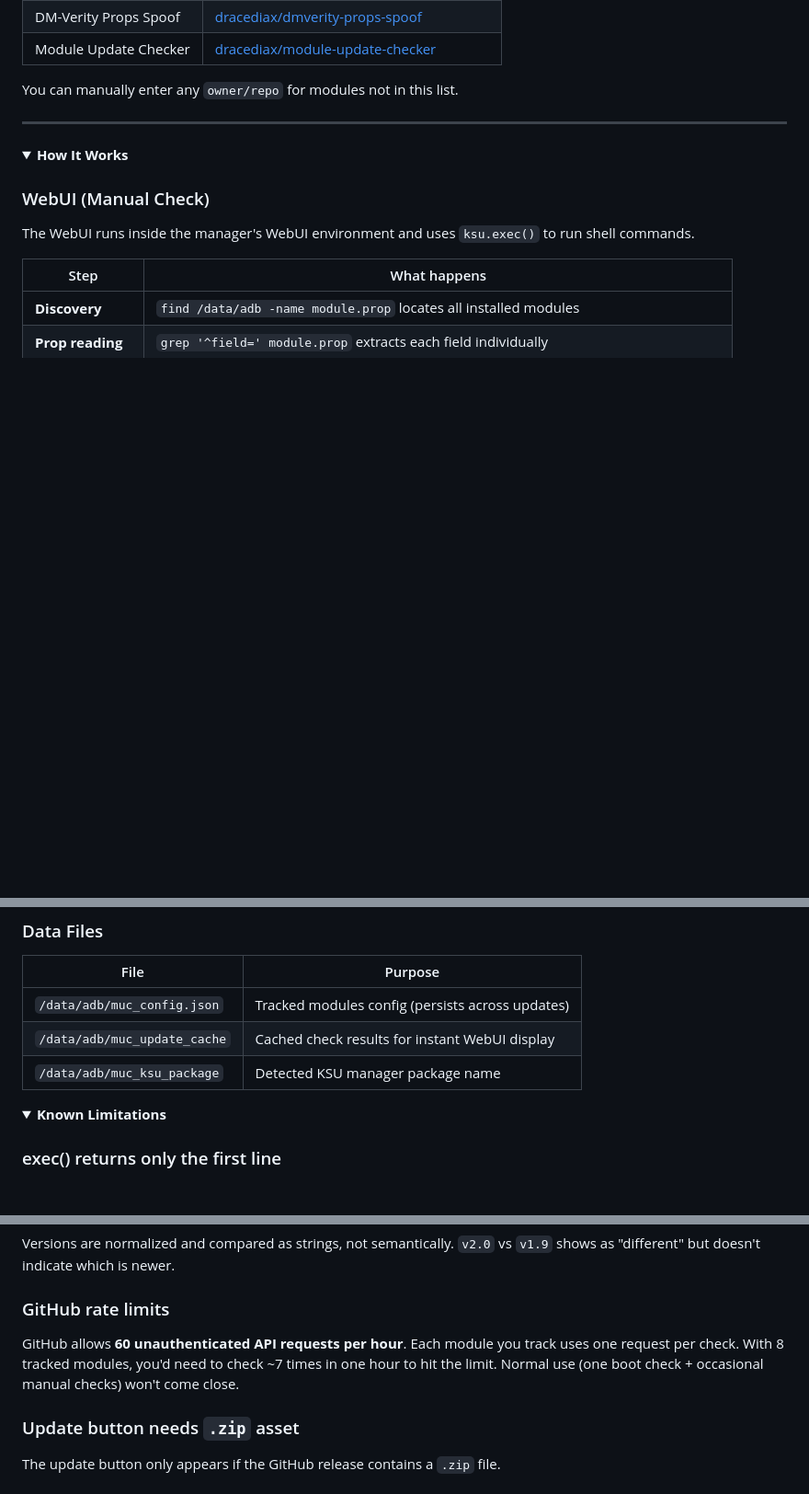
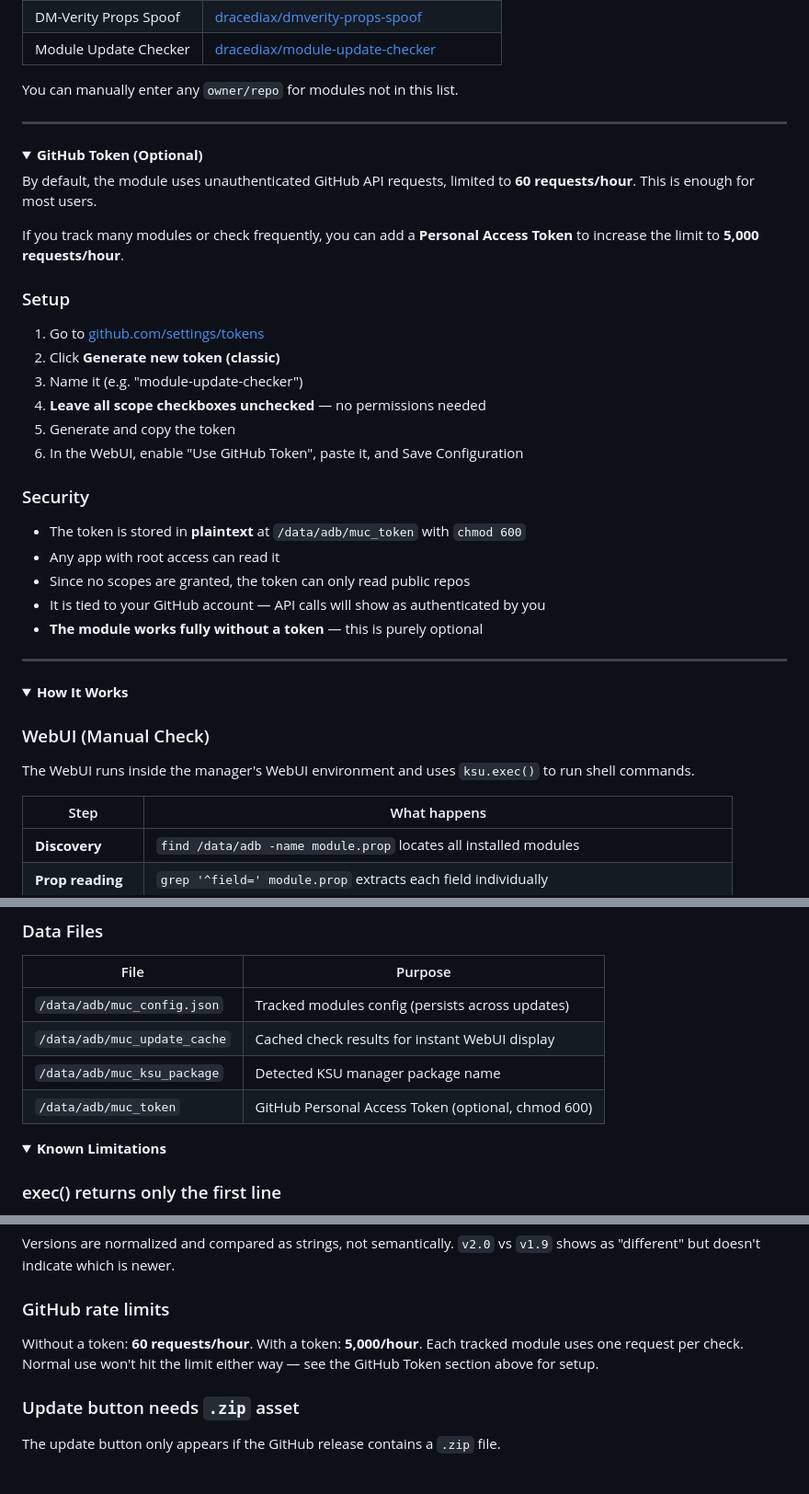
Before and after one commit to dracediax/module-update-checker, a Markdown page: README.md, 3 parts joined by grey strips. Shown at 92% size. Rendered like a GitHub page; folded sections open; blank space fills up the shorter version.

Commit message:
v2.6: Add GitHub token documentation

```diff
--- a/README.md
+++ b/README.md
@@ -70,6 +70,32 @@ You can manually enter any `owner/repo` for modules not in this list.
 ---
 
 <details>
+<summary><b>GitHub Token (Optional)</b></summary>
+
+By default, the module uses unauthenticated GitHub API requests, limited to **60 requests/hour**. This is enough for most users.
+
+If you track many modules or check frequently, you can add a **Personal Access Token** to increase the limit to **5,000 requests/hour**.
+
+### Setup
+1. Go to [github.com/settings/tokens](https://github.com/settings/tokens)
+2. Click **Generate new token (classic)**
+3. Name it (e.g. "module-update-checker")
+4. **Leave all scope checkboxes unchecked** — no permissions needed
+5. Generate and copy the token
+6. In the WebUI, enable "Use GitHub Token", paste it, and Save Configuration
+
+### Security
+- The token is stored in **plaintext** at `/data/adb/muc_token` with `chmod 600`
+- Any app with root access can read it
+- Since no scopes are granted, the token can only read public repos
+- It is tied to your GitHub account — API calls will show as authenticated by you
+- **The module works fully without a token** — this is purely optional
+
+</details>
+
+---
+
+<details>
 <summary><b>How It Works</b></summary>
 
 ### WebUI (Manual Check)
@@ -107,6 +133,7 @@ After boot, `service.sh` waits for network connectivity, then runs continuously:
 | `/data/adb/muc_config.json` | Tracked modules config (persists across updates) |
 | `/data/adb/muc_update_cache` | Cached check results for instant WebUI display |
 | `/data/adb/muc_ksu_package` | Detected KSU manager package name |
+| `/data/adb/muc_token` | GitHub Personal Access Token (optional, chmod 600) |
 
 </details>
 
@@ -135,7 +162,7 @@ Versions are normalized and compared as strings, not semantically. `v2.0` vs `v1
 
 ### GitHub rate limits
 
-GitHub allows **60 unauthenticated API requests per hour**. Each module you track uses one request per check. With 8 tracked modules, you'd need to check ~7 times in one hour to hit the limit. Normal use (one boot check + occasional manual checks) won't come close.
+Without a token: **60 requests/hour**. With a token: **5,000/hour**. Each tracked module uses one request per check. Normal use won't hit the limit either way — see the GitHub Token section above for setup.
 
 ### Update button needs `.zip` asset
 
```
